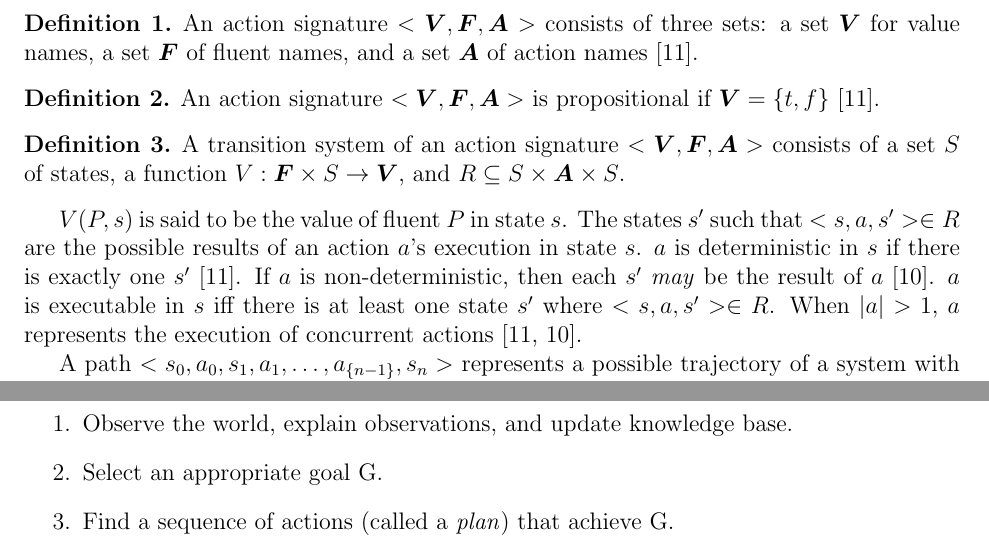
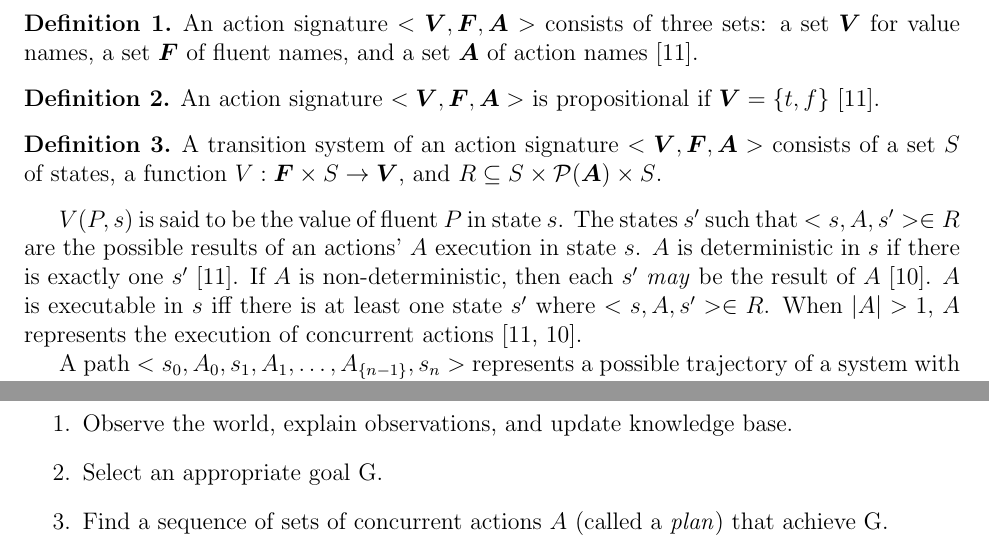
Before and after one commit to Entze/APIA, a LaTeX thesis (Thesis.tex, which reads Chapters/Chapter2_Background.tex): two parts of pages 10 and 13 of 28, joined at a grey line, cut so that both start at the same text. Compiled offline with pdfLaTeX.

Commit message:
Use 'A' to represent a set of concurrent actions

```diff
--- a/Chapters/Chapter2_Background.tex
+++ b/Chapters/Chapter2_Background.tex
@@ -151,17 +151,17 @@ The formal definition is as follows:
 \end{definition}
 
 \begin{definition}
-    A transition system of an action signature $ < \boldsymbol{V}, \boldsymbol{F}, \boldsymbol{A}> $ consists of a set $ S $ of states, a function $ V : \boldsymbol{F} \times S\rightarrow \boldsymbol{V} $, and $ R \subseteq S \times \boldsymbol{A} \times S $.
+    A transition system of an action signature $ < \boldsymbol{V}, \boldsymbol{F}, \boldsymbol{A}> $ consists of a set $ S $ of states, a function $ V : \boldsymbol{F} \times S\rightarrow \boldsymbol{V} $, and $ R \subseteq S \times \mathcal{P}(\boldsymbol{A}) \times S $.
 \end{definition}
 
 $ V(P,s) $ is said to be the value of fluent $ P $ in state $ s $.
-The states $ s' $ such that $ <s, a, s'> \in R $ are the possible results of an action $ a $'s execution in state $ s $.
-$ a $ is deterministic in $ s $ if there is exactly one $ s' $~\citep{gelfond_action_1998}.
-If $ a $ is non-deterministic, then each $ s' $ \textit{may} be the result of $ a $~\citep{blount_architecture_2013}.
-$ a $ is executable in $ s $ iff there is at least one state $ s' $ where $ <s, a, s'> \in R $.
-When $ \left|a\right|>1 $, $a$ represents the execution of concurrent actions~\citep{gelfond_action_1998, blount_architecture_2013}.
+The states $ s' $ such that $ <s, A, s'> \in R $ are the possible results of an actions' $ A $ execution in state $ s $.
+$ A $ is deterministic in $ s $ if there is exactly one $ s' $~\citep{gelfond_action_1998}.
+If $ A $ is non-deterministic, then each $ s' $ \textit{may} be the result of $ A $~\citep{blount_architecture_2013}.
+$ A $ is executable in $ s $ iff there is at least one state $ s' $ where $ <s, A, s'> \in R $.
+When $ \left|A\right|>1 $, $A$ represents the execution of concurrent actions~\citep{gelfond_action_1998, blount_architecture_2013}.
 
-A path $ <s_0, a_0, s_1, a_1, \dots, a_{\left\{n-1\right\}}, s_n> $ represents a possible trajectory of a system with the initial state $ s_0 $ and final state $ s_n $~\citep{blount_architecture_2013}.
+A path $ <s_0, A_0, s_1, A_1, \dots, A_{\left\{n-1\right\}}, s_n> $ represents a possible trajectory of a system with the initial state $ s_0 $ and final state $ s_n $~\citep{blount_architecture_2013}.
 
 If the action signature of a transition system is propositional, then the transition system is said to be propositional~\citep{gelfond_action_1998}.
 
@@ -358,7 +358,7 @@ Given that these assumptions are met, an agent in the AAA architecture performs
 \begin{enumerate}
     \item Observe the world, explain observations, and update knowledge base.
     \item Select an appropriate goal G.
-    \item Find a sequence of actions (called a \textit{plan}) that achieve G.
+    \item Find a sequence of sets of concurrent actions $A$ (called a \textit{plan}) that achieve G.
     \item Execute first action in plan and update knowledge base.
     \item Repeat (i.e.~go to step 1).
 \end{enumerate}
```
Also changed, not shown: Chapters/Chapter2_Background.tex (8 more changed lines), 1 other file.
